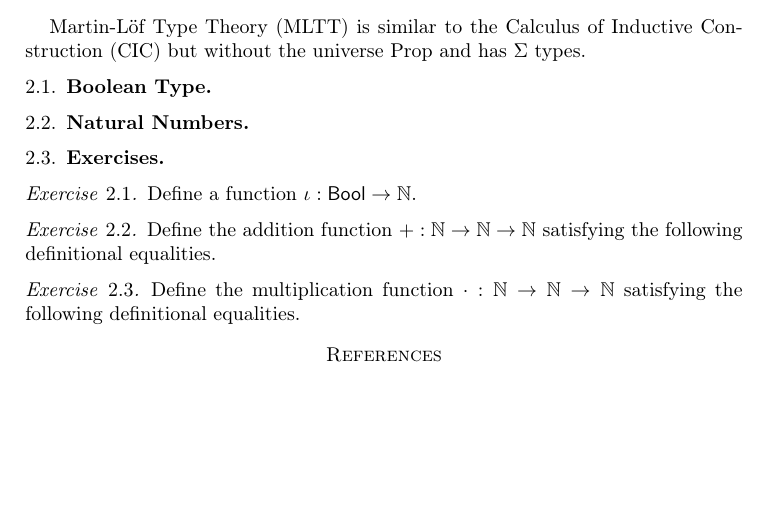
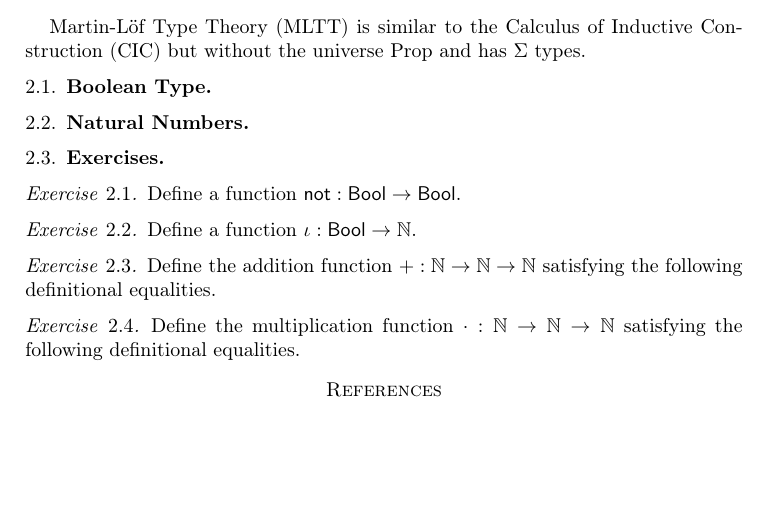
Before and after one commit to paigenorth/oplss, a LaTeX paper (notes.tex): part of the page, cut so that both start at the same text. Compiled offline with pdfLaTeX.

Commit message:
Added an exercise

```diff
--- a/notes.tex
+++ b/notes.tex
@@ -29,6 +29,10 @@ Martin-L\"{o}f Type Theory (MLTT) is similar to the Calculus of Inductive Constr
 \label{sec:exercises}
 
 \begin{ex}
+  Define a function $\mathsf{not} : \Bool \to \Bool$.
+\end{ex}
+
+\begin{ex}
   Define a function $\iota : \Bool \to \Nat$.
 \end{ex}
 
```
